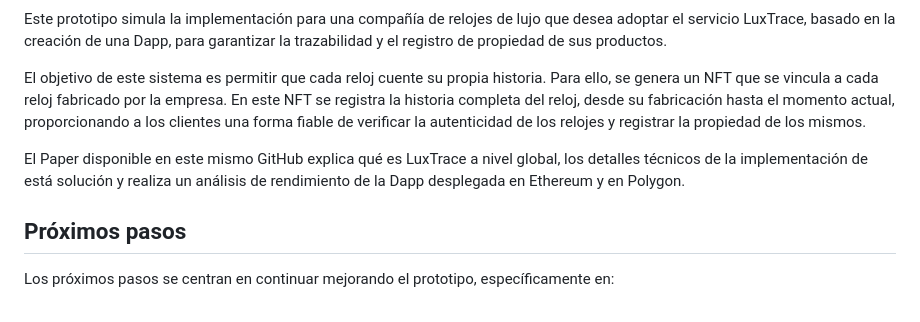
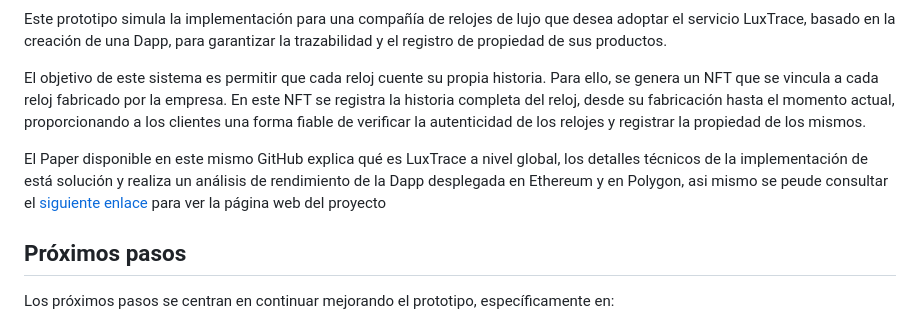
Before and after one commit to MateuJP/Prototype-LuxTraceWatch, a Markdown page: README.md, the part around the change. Drawn GitHub-style.

```diff
--- a/README.md
+++ b/README.md
@@ -6,7 +6,8 @@ Este prototipo simula la implementación para una compañía de relojes de lujo
 
 El objetivo de este sistema es permitir que cada reloj cuente su propia historia. Para ello, se genera un NFT que se vincula a cada reloj fabricado por la empresa. En este NFT se registra la historia completa del reloj, desde su fabricación hasta el momento actual, proporcionando a los clientes una forma fiable de verificar la autenticidad de los relojes y registrar la propiedad de los mismos.
 
-El Paper disponible en este mismo GitHub explica qué es LuxTrace a nivel global, los detalles técnicos de la implementación de está solución y realiza un análisis de rendimiento de la Dapp desplegada en Ethereum y en Polygon.
+El Paper disponible en este mismo GitHub explica qué es LuxTrace a nivel global, los detalles técnicos de la implementación de está solución y realiza un análisis de rendimiento de la Dapp desplegada en Ethereum y en Polygon, asi mismo se peude
+consultar el  [siguiente enlace](https://moonlit-cupcake-717850.netlify.app) para ver la página web del proyecto
 
 ## Próximos pasos
 
```
